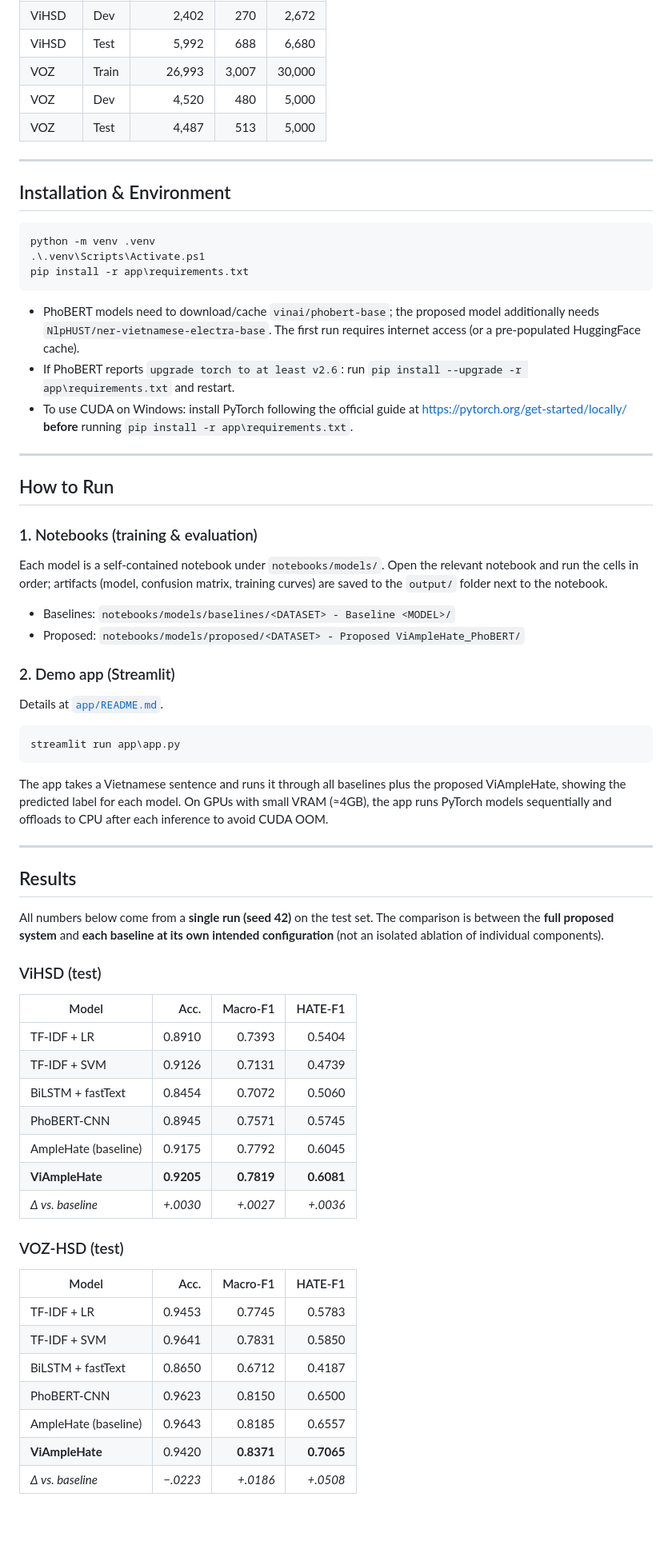
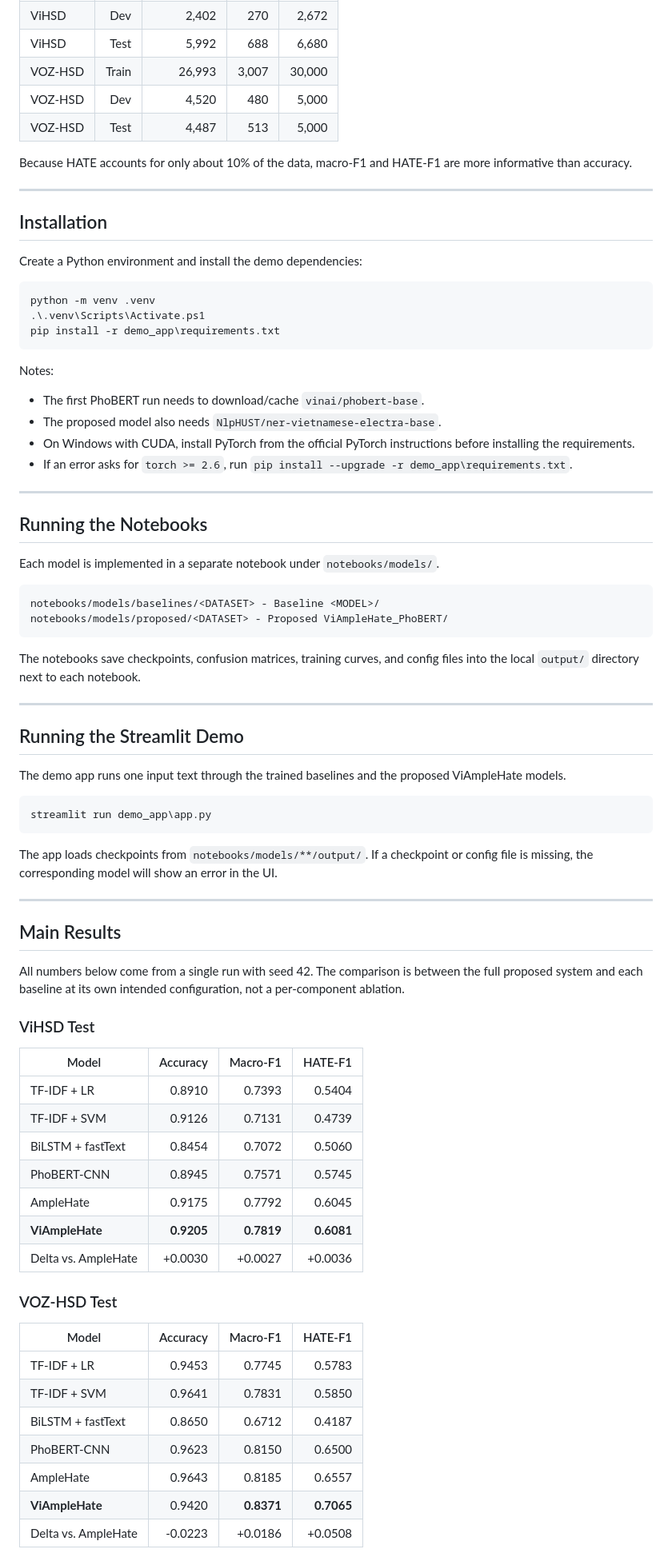
Before and after one commit to MinhTuan2405/ViAmpleHate, a Markdown page: README.md, the part around one of its changes. Shown at 80% size. Drawn GitHub-style; blank space fills up the shorter version.

````diff
--- a/README.md
+++ b/README.md
@@ -145,72 +123,83 @@ Distribution after relabeling (HATE is ~10% throughout — so **macro-F1 / HATE-
 | ViHSD | Train | 21,492 | 2,556 | 24,048 |
 | ViHSD | Dev | 2,402 | 270 | 2,672 |
 | ViHSD | Test | 5,992 | 688 | 6,680 |
-| VOZ | Train | 26,993 | 3,007 | 30,000 |
-| VOZ | Dev | 4,520 | 480 | 5,000 |
-| VOZ | Test | 4,487 | 513 | 5,000 |
+| VOZ-HSD | Train | 26,993 | 3,007 | 30,000 |
+| VOZ-HSD | Dev | 4,520 | 480 | 5,000 |
+| VOZ-HSD | Test | 4,487 | 513 | 5,000 |
+
+Because HATE accounts for only about 10% of the data, macro-F1 and HATE-F1 are more informative than accuracy.
 
 ---
 
-## Installation & Environment
+## Installation
+
+Create a Python environment and install the demo dependencies:
 
 ```powershell
 python -m venv .venv
 .\.venv\Scripts\Activate.ps1
-pip install -r app\requirements.txt
+pip install -r demo_app\requirements.txt
 ```
 
-- PhoBERT models need to download/cache `vinai/phobert-base`; the proposed model additionally needs `NlpHUST/ner-vietnamese-electra-base`. The first run requires internet access (or a pre-populated HuggingFace cache).
-- If PhoBERT reports `upgrade torch to at least v2.6`: run `pip install --upgrade -r app\requirements.txt` and restart.
-- To use CUDA on Windows: install PyTorch following the official guide at https://pytorch.org/get-started/locally/ **before** running `pip install -r app\requirements.txt`.
+Notes:
+
+- The first PhoBERT run needs to download/cache `vinai/phobert-base`.
+- The proposed model also needs `NlpHUST/ner-vietnamese-electra-base`.
+- On Windows with CUDA, install PyTorch from the official PyTorch instructions before installing the requirements.
+- If an error asks for `torch >= 2.6`, run `pip install --upgrade -r demo_app\requirements.txt`.
 
 ---
 
-## How to Run
+## Running the Notebooks
 
-### 1. Notebooks (training & evaluation)
+Each model is implemented in a separate notebook under `notebooks/models/`.
 
-Each model is a self-contained notebook under `notebooks/models/`. Open the relevant notebook and run the cells in order; artifacts (model, confusion matrix, training curves) are saved to the `output/` folder next to the notebook.
-
-- Baselines: `notebooks/models/baselines/<DATASET> - Baseline <MODEL>/`
-- Proposed: `notebooks/models/proposed/<DATASET> - Proposed ViAmpleHate_PhoBERT/`
-
-### 2. Demo app (Streamlit)
-
-Details at [`app/README.md`](app/README.md).
-
-```powershell
-streamlit run app\app.py
+```text
+notebooks/models/baselines/<DATASET> - Baseline <MODEL>/
+notebooks/models/proposed/<DATASET> - Proposed ViAmpleHate_PhoBERT/
 ```
 
-The app takes a Vietnamese sentence and runs it through all baselines plus the proposed ViAmpleHate, showing the predicted label for each model. On GPUs with small VRAM (≈4GB), the app runs PyTorch models sequentially and offloads to CPU after each inference to avoid CUDA OOM.
+The notebooks save checkpoints, confusion matrices, training curves, and config files into the local `output/` directory next to each notebook.
 
 ---
 
-## Results
+## Running the Streamlit Demo
 
-All numbers below come from a **single run (seed 42)** on the test set. The comparison is between the **full proposed system** and **each baseline at its own intended configuration** (not an isolated ablation of individual components).
+The demo app runs one input text through the trained baselines and the proposed ViAmpleHate models.
 
-### ViHSD (test)
+```powershell
+streamlit run demo_app\app.py
+```
 
-| Model | Acc. | Macro-F1 | HATE-F1 |
-|-------|-----:|---------:|--------:|
+The app loads checkpoints from `notebooks/models/**/output/`. If a checkpoint or config file is missing, the corresponding model will show an error in the UI.
+
+---
+
+## Main Results
+
+All numbers below come from a single run with seed 42. The comparison is between the full proposed system and each baseline at its own intended configuration, not a per-component ablation.
+
+### ViHSD Test
+
+| Model | Accuracy | Macro-F1 | HATE-F1 |
+|---|---:|---:|---:|
 | TF-IDF + LR | 0.8910 | 0.7393 | 0.5404 |
 | TF-IDF + SVM | 0.9126 | 0.7131 | 0.4739 |
 | BiLSTM + fastText | 0.8454 | 0.7072 | 0.5060 |
 | PhoBERT-CNN | 0.8945 | 0.7571 | 0.5745 |
-| AmpleHate (baseline) | 0.9175 | 0.7792 | 0.6045 |
+| AmpleHate | 0.9175 | 0.7792 | 0.6045 |
 | **ViAmpleHate** | **0.9205** | **0.7819** | **0.6081** |
-| *Δ vs. baseline* | *+.0030* | *+.0027* | *+.0036* |
+| Delta vs. AmpleHate | +0.0030 | +0.0027 | +0.0036 |
 
-### VOZ-HSD (test)
+### VOZ-HSD Test
 
-| Model | Acc. | Macro-F1 | HATE-F1 |
-|-------|-----:|---------:|--------:|
+| Model | Accuracy | Macro-F1 | HATE-F1 |
+|---|---:|---:|---:|
 | TF-IDF + LR | 0.9453 | 0.7745 | 0.5783 |
 | TF-IDF + SVM | 0.9641 | 0.7831 | 0.5850 |
 | BiLSTM + fastText | 0.8650 | 0.6712 | 0.4187 |
 | PhoBERT-CNN | 0.9623 | 0.8150 | 0.6500 |
-| AmpleHate (baseline) | 0.9643 | 0.8185 | 0.6557 |
+| AmpleHate | 0.9643 | 0.8185 | 0.6557 |
 | **ViAmpleHate** | 0.9420 | **0.8371** | **0.7065** |
-| *Δ vs. baseline* | *−.0223* | *+.0186* | *+.0508* |
+| Delta vs. AmpleHate | -0.0223 | +0.0186 | +0.0508 |
 
````
Also changed, not shown: other parts of README.md (+121 -151 lines).
